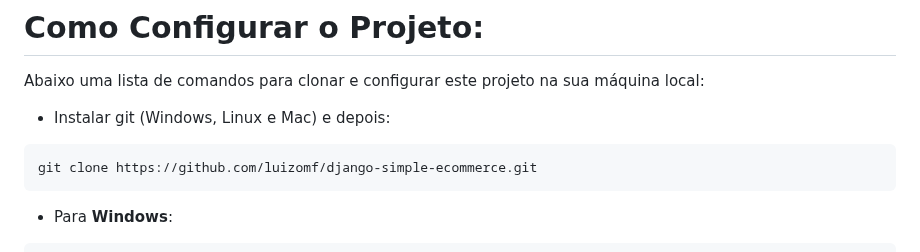
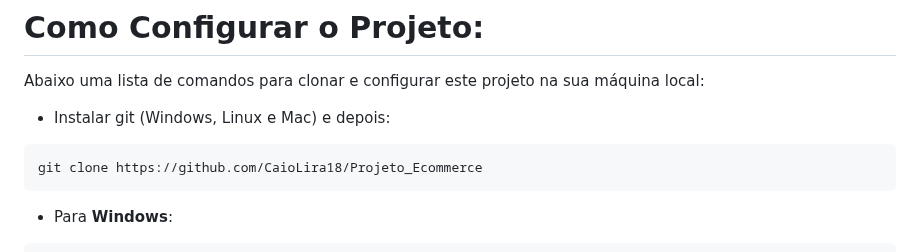
Before and after one commit to CaioLira18/Projeto_Ecommerce, a Markdown page: README.md, the part around the change. Drawn GitHub-style.

````diff
--- a/README.md
+++ b/README.md
@@ -53,7 +53,7 @@ máquina local:
 - Instalar git (Windows, Linux e Mac) e depois:
 
 ```
-git clone https://github.com/luizomf/django-simple-ecommerce.git
+git clone https://github.com/CaioLira18/Projeto_Ecommerce
 ```
 
 - Para **Windows**:
````
